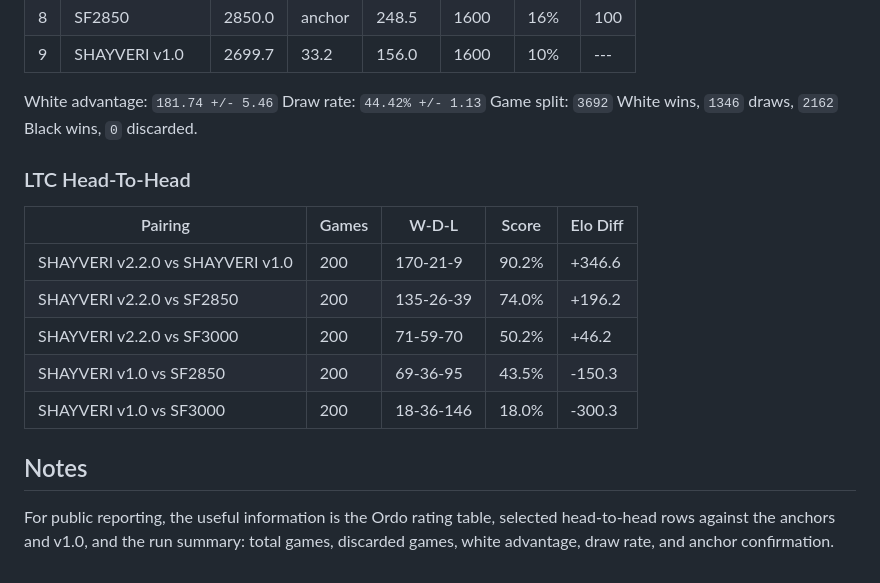
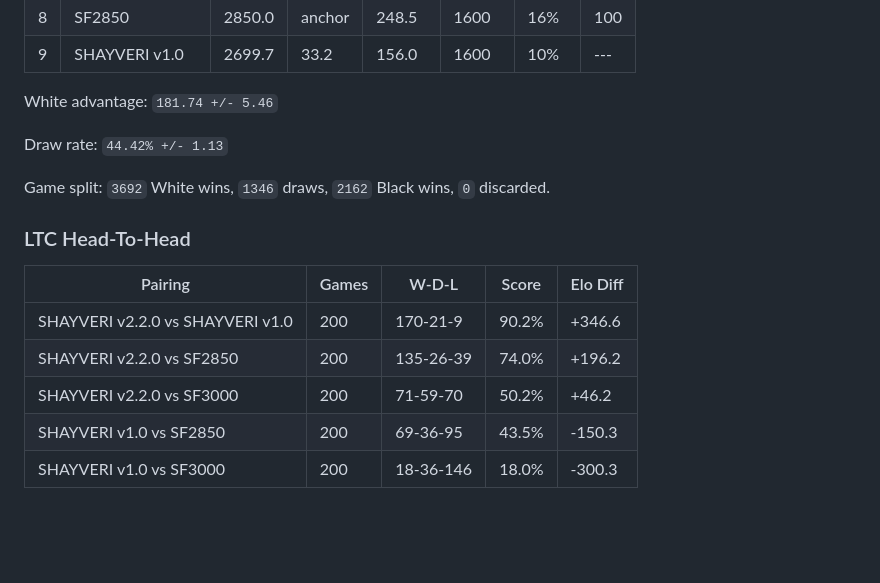
Before and after one commit to shahyaranfaz/SHAYVERI, a Markdown page: ELO.md, the part around one of its changes. Drawn GitHub-style; blank space fills up the shorter version.

Commit message:
Refactor game split presentation in ELO.md
Updated game split formatting for clarity and consistency.

```diff
--- a/ELO.md
+++ b/ELO.md
@@ -72,8 +79,11 @@ Per pairing: `200`
 | 9  | SHAYVERI v1.0   | 2699.7 | 33.2   | 156.0  | 1600   | 10%   | --- |
 
 White advantage: `181.74 +/- 5.46`
+
 Draw rate: `44.42% +/- 1.13`
-Game split: `3692` White wins, `1346` draws, `2162` Black wins, `0` discarded.
+
+Game split: `3692` White wins, `1346` draws, `2162` Black wins,
+`0` discarded.
 
 ### LTC Head-To-Head
 
@@ -84,9 +94,3 @@ Game split: `3692` White wins, `1346` draws, `2162` Black wins, `0` discarded.
 | SHAYVERI v2.2.0 vs SF3000        | 200   | 71-59-70  | 50.2% | +46.2    |
 | SHAYVERI v1.0 vs SF2850          | 200   | 69-36-95  | 43.5% | -150.3   |
 | SHAYVERI v1.0 vs SF3000          | 200   | 18-36-146 | 18.0% | -300.3   |
-
-## Notes
-
-For public reporting, the useful information is the Ordo rating table, selected
-head-to-head rows against the anchors and v1.0, and the run summary: total games,
-discarded games, white advantage, draw rate, and anchor confirmation.
```
Also changed, not shown: other parts of ELO.md (+8 -1 lines).
